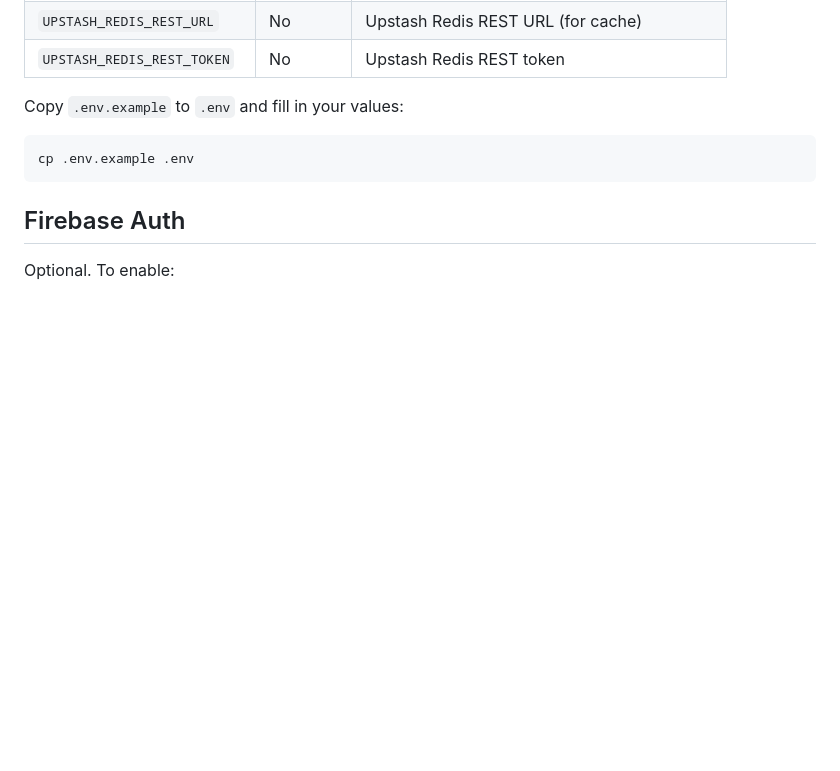
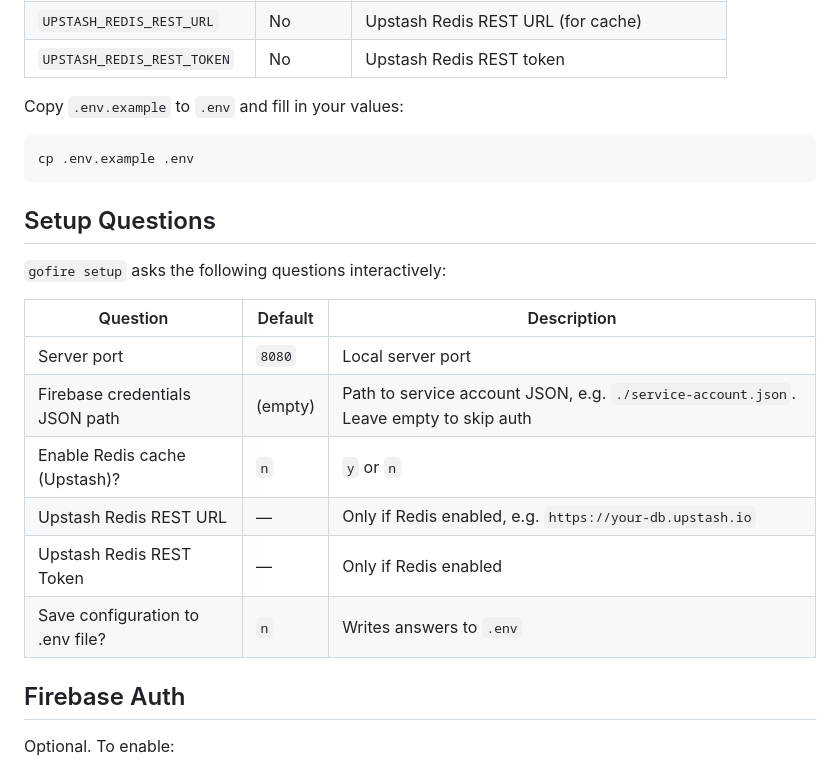
Before and after one commit to messivite/goFire, a Markdown page: README.md, the part around one of its changes. GitHub-like rendering; blank space fills up the shorter version.

Commit message:
readmefile is updated

````diff
--- a/README.md
+++ b/README.md
@@ -100,6 +105,19 @@ Copy `.env.example` to `.env` and fill in your values:
 cp .env.example .env
 ```
 
+## Setup Questions
+
+`gofire setup` asks the following questions interactively:
+
+| Question | Default | Description |
+|----------|---------|-------------|
+| Server port | `8080` | Local server port |
+| Firebase credentials JSON path | (empty) | Path to service account JSON, e.g. `./service-account.json`. Leave empty to skip auth |
+| Enable Redis cache (Upstash)? | `n` | `y` or `n` |
+| Upstash Redis REST URL | — | Only if Redis enabled, e.g. `https://your-db.upstash.io` |
+| Upstash Redis REST Token | — | Only if Redis enabled |
+| Save configuration to .env file? | `n` | Writes answers to `.env` |
+
 ## Firebase Auth
 
 Optional. To enable:
````
Also changed, not shown: other parts of README.md (+5 -0 lines).
